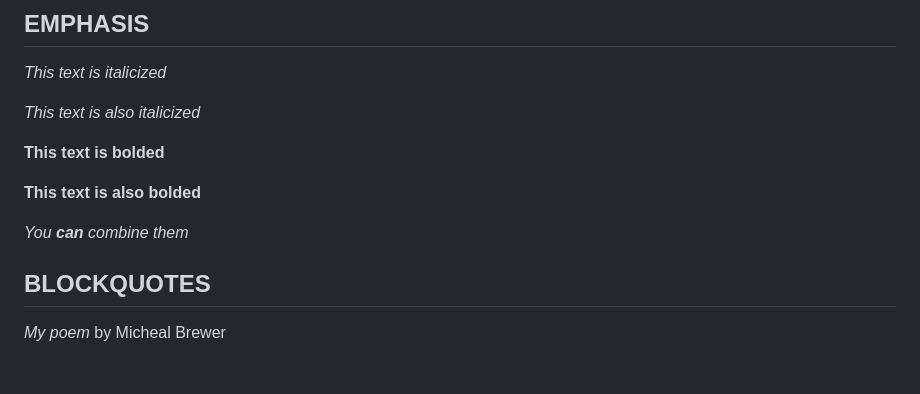
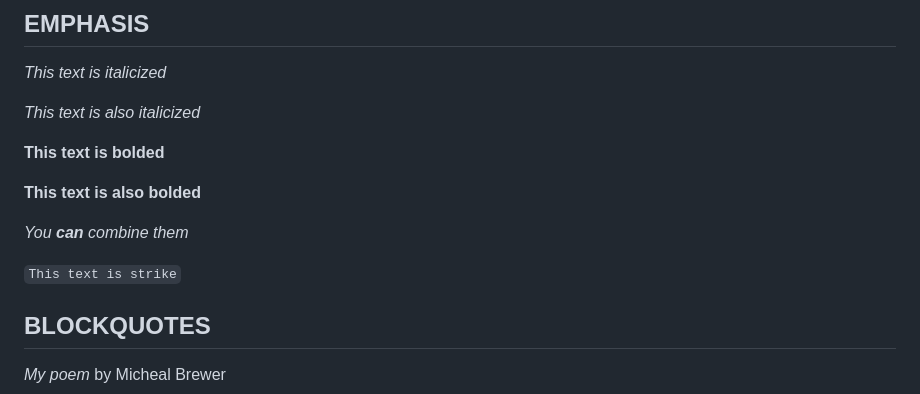
Before and after one commit to EricJones00/Praccomp2024, a Markdown page: markdown_tutorial.md, the part around the change. Drawn GitHub-style; blank space fills up the shorter version.

```diff
--- a/markdown_tutorial.md
+++ b/markdown_tutorial.md
@@ -17,6 +17,8 @@ _This text is italicized_
 __This text is also bolded__
 
 _You **can** combine them_
+
+`This text is strike`
 
 ## BLOCKQUOTES
 
```
